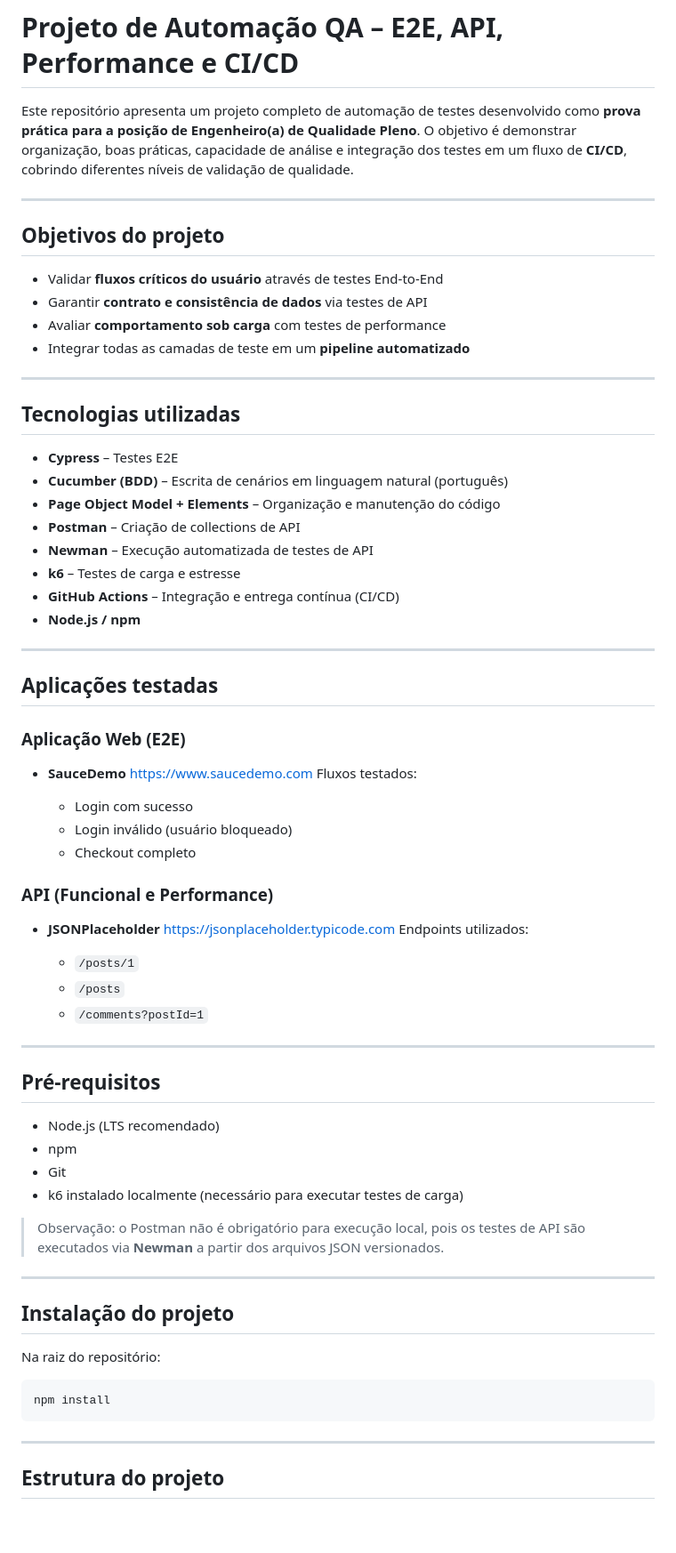
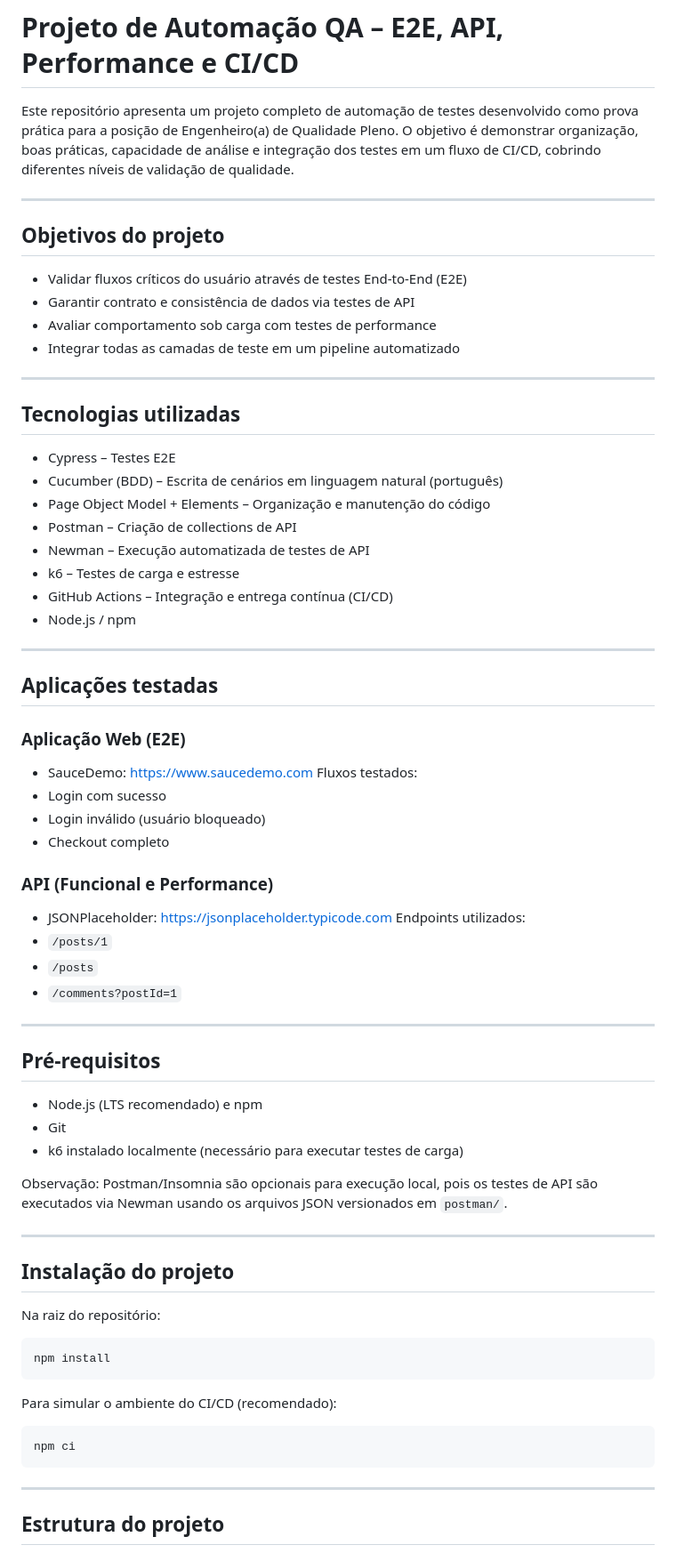
Before and after one commit to EduardoLS-Tech/qa-clicksign-automation, a Markdown page: README.md, the part around one of its changes. Shown at 89% size. Rendered like a GitHub page; blank space fills up the shorter version.

````diff
--- a/README.md
+++ b/README.md
@@ -1,29 +1,29 @@
 # Projeto de Automação QA – E2E, API, Performance e CI/CD
 
-Este repositório apresenta um projeto completo de automação de testes desenvolvido como **prova prática para a posição de Engenheiro(a) de Qualidade Pleno**.
-O objetivo é demonstrar organização, boas práticas, capacidade de análise e integração dos testes em um fluxo de **CI/CD**, cobrindo diferentes níveis de validação de qualidade.
+Este repositório apresenta um projeto completo de automação de testes desenvolvido como prova prática para a posição de Engenheiro(a) de Qualidade Pleno.
+O objetivo é demonstrar organização, boas práticas, capacidade de análise e integração dos testes em um fluxo de CI/CD, cobrindo diferentes níveis de validação de qualidade.
 
 ---
 
 ## Objetivos do projeto
 
-* Validar **fluxos críticos do usuário** através de testes End-to-End
-* Garantir **contrato e consistência de dados** via testes de API
-* Avaliar **comportamento sob carga** com testes de performance
-* Integrar todas as camadas de teste em um **pipeline automatizado**
+* Validar fluxos críticos do usuário através de testes End-to-End (E2E)
+* Garantir contrato e consistência de dados via testes de API
+* Avaliar comportamento sob carga com testes de performance
+* Integrar todas as camadas de teste em um pipeline automatizado
 
 ---
 
 ## Tecnologias utilizadas
 
-* **Cypress** – Testes E2E
-* **Cucumber (BDD)** – Escrita de cenários em linguagem natural (português)
-* **Page Object Model + Elements** – Organização e manutenção do código
-* **Postman** – Criação de collections de API
-* **Newman** – Execução automatizada de testes de API
-* **k6** – Testes de carga e estresse
-* **GitHub Actions** – Integração e entrega contínua (CI/CD)
-* **Node.js / npm**
+* Cypress – Testes E2E
+* Cucumber (BDD) – Escrita de cenários em linguagem natural (português)
+* Page Object Model + Elements – Organização e manutenção do código
+* Postman – Criação de collections de API
+* Newman – Execução automatizada de testes de API
+* k6 – Testes de carga e estresse
+* GitHub Actions – Integração e entrega contínua (CI/CD)
+* Node.js / npm
 
 ---
 
@@ -31,34 +31,29 @@ O objetivo é demonstrar organização, boas práticas, capacidade de análise e
 
 ### Aplicação Web (E2E)
 
-* **SauceDemo**
-  [https://www.saucedemo.com](https://www.saucedemo.com)
+* SauceDemo: [https://www.saucedemo.com](https://www.saucedemo.com)
   Fluxos testados:
-
-  * Login com sucesso
-  * Login inválido (usuário bloqueado)
-  * Checkout completo
+* Login com sucesso
+* Login inválido (usuário bloqueado)
+* Checkout completo
 
 ### API (Funcional e Performance)
 
-* **JSONPlaceholder**
-  [https://jsonplaceholder.typicode.com](https://jsonplaceholder.typicode.com)
+* JSONPlaceholder: [https://jsonplaceholder.typicode.com](https://jsonplaceholder.typicode.com)
   Endpoints utilizados:
-
-  * `/posts/1`
-  * `/posts`
-  * `/comments?postId=1`
+* `/posts/1`
+* `/posts`
+* `/comments?postId=1`
 
 ---
 
 ## Pré-requisitos
 
-* Node.js (LTS recomendado)
-* npm
+* Node.js (LTS recomendado) e npm
 * Git
 * k6 instalado localmente (necessário para executar testes de carga)
 
-> Observação: o Postman não é obrigatório para execução local, pois os testes de API são executados via **Newman** a partir dos arquivos JSON versionados.
+Observação: Postman/Insomnia são opcionais para execução local, pois os testes de API são executados via Newman usando os arquivos JSON versionados em `postman/`.
 
 ---
 
@@ -68,6 +63,12 @@ Na raiz do repositório:
 
 ```bash
 npm install
+```
+
+Para simular o ambiente do CI/CD (recomendado):
+
+```bash
+npm ci
 ```
 
 ---
````
Also changed, not shown: other parts of README.md (+93 -59 lines).
